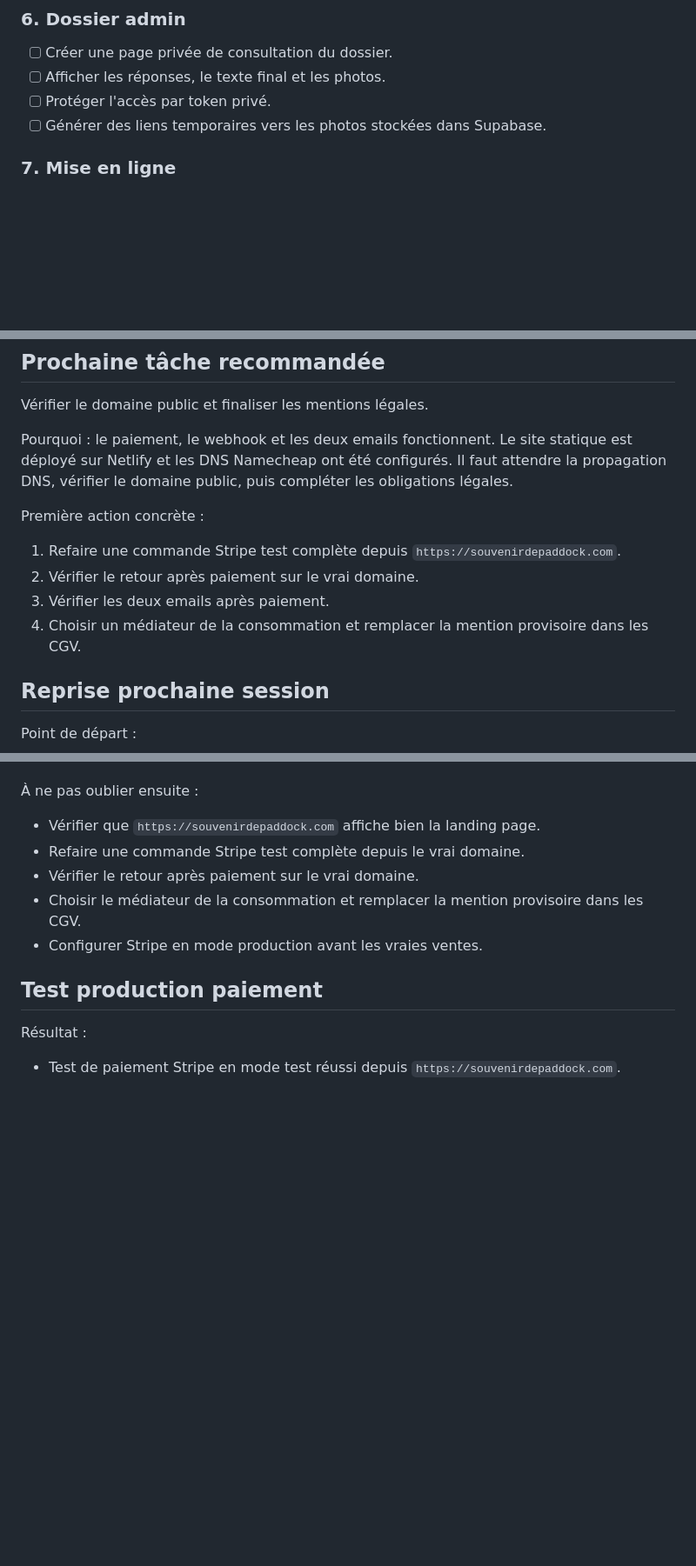
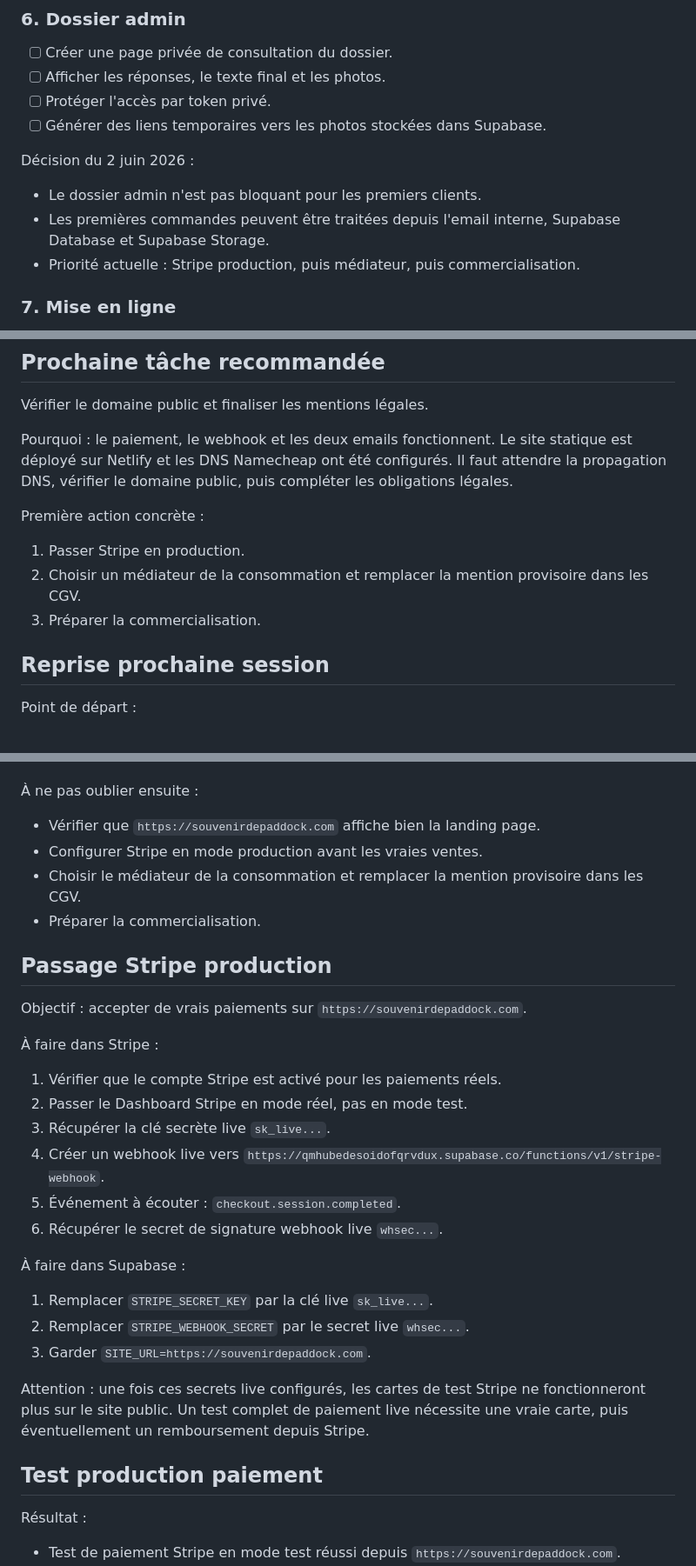
Before and after one commit to rdelegerai/paddock, a Markdown page: documentation/finalisation-lancement.md, 3 parts joined by grey strips. Shown at 87% size. GitHub-like rendering; blank space fills up the shorter version.

Commit message:
docs plan stripe production switch

```diff
--- a/documentation/finalisation-lancement.md
+++ b/documentation/finalisation-lancement.md
@@ -116,6 +116,12 @@ Variables email à ajouter dans Supabase :
 - [ ] Protéger l'accès par token privé.
 - [ ] Générer des liens temporaires vers les photos stockées dans Supabase.
 
+Décision du 2 juin 2026 :
+
+- Le dossier admin n'est pas bloquant pour les premiers clients.
+- Les premières commandes peuvent être traitées depuis l'email interne, Supabase Database et Supabase Storage.
+- Priorité actuelle : Stripe production, puis médiateur, puis commercialisation.
+
 ### 7. Mise en ligne
 
 - [x] Acheter le nom de domaine.
@@ -158,10 +164,9 @@ Pourquoi : le paiement, le webhook et les deux emails fonctionnent. Le site stat
 
 Première action concrète :
 
-1. Refaire une commande Stripe test complète depuis `https://souvenirdepaddock.com`.
-2. Vérifier le retour après paiement sur le vrai domaine.
-3. Vérifier les deux emails après paiement.
-4. Choisir un médiateur de la consommation et remplacer la mention provisoire dans les CGV.
+1. Passer Stripe en production.
+2. Choisir un médiateur de la consommation et remplacer la mention provisoire dans les CGV.
+3. Préparer la commercialisation.
 
 ## Reprise prochaine session
 
@@ -185,10 +190,30 @@ DNS veut dire : réglages du nom de domaine. Cela dira à `souvenirdepaddock.com
 À ne pas oublier ensuite :
 
 - Vérifier que `https://souvenirdepaddock.com` affiche bien la landing page.
-- Refaire une commande Stripe test complète depuis le vrai domaine.
-- Vérifier le retour après paiement sur le vrai domaine.
+- Configurer Stripe en mode production avant les vraies ventes.
 - Choisir le médiateur de la consommation et remplacer la mention provisoire dans les CGV.
-- Configurer Stripe en mode production avant les vraies ventes.
+- Préparer la commercialisation.
+
+## Passage Stripe production
+
+Objectif : accepter de vrais paiements sur `https://souvenirdepaddock.com`.
+
+À faire dans Stripe :
+
+1. Vérifier que le compte Stripe est activé pour les paiements réels.
+2. Passer le Dashboard Stripe en mode réel, pas en mode test.
+3. Récupérer la clé secrète live `sk_live...`.
+4. Créer un webhook live vers `https://qmhubedesoidofqrvdux.supabase.co/functions/v1/stripe-webhook`.
+5. Événement à écouter : `checkout.session.completed`.
+6. Récupérer le secret de signature webhook live `whsec...`.
+
+À faire dans Supabase :
+
+1. Remplacer `STRIPE_SECRET_KEY` par la clé live `sk_live...`.
+2. Remplacer `STRIPE_WEBHOOK_SECRET` par le secret live `whsec...`.
+3. Garder `SITE_URL=https://souvenirdepaddock.com`.
+
+Attention : une fois ces secrets live configurés, les cartes de test Stripe ne fonctionneront plus sur le site public. Un test complet de paiement live nécessite une vraie carte, puis éventuellement un remboursement depuis Stripe.
 
 ## Test production paiement
 
```
